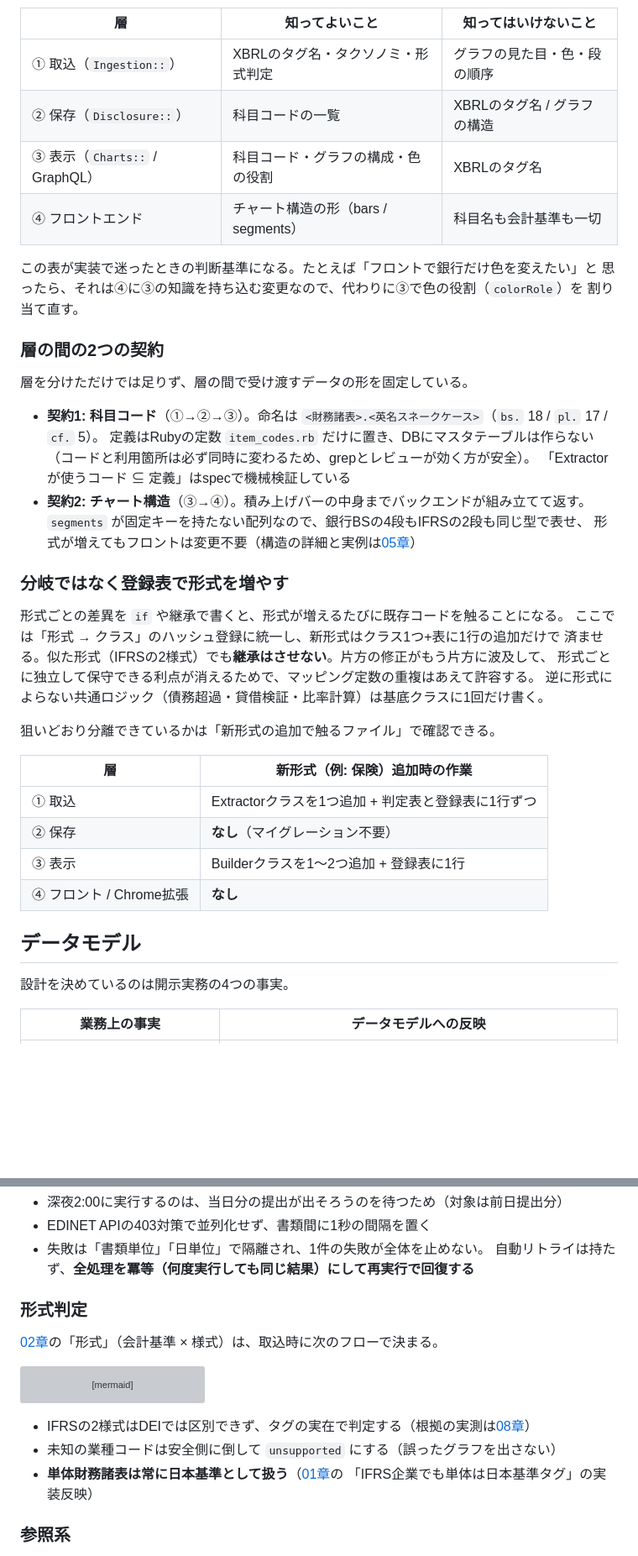
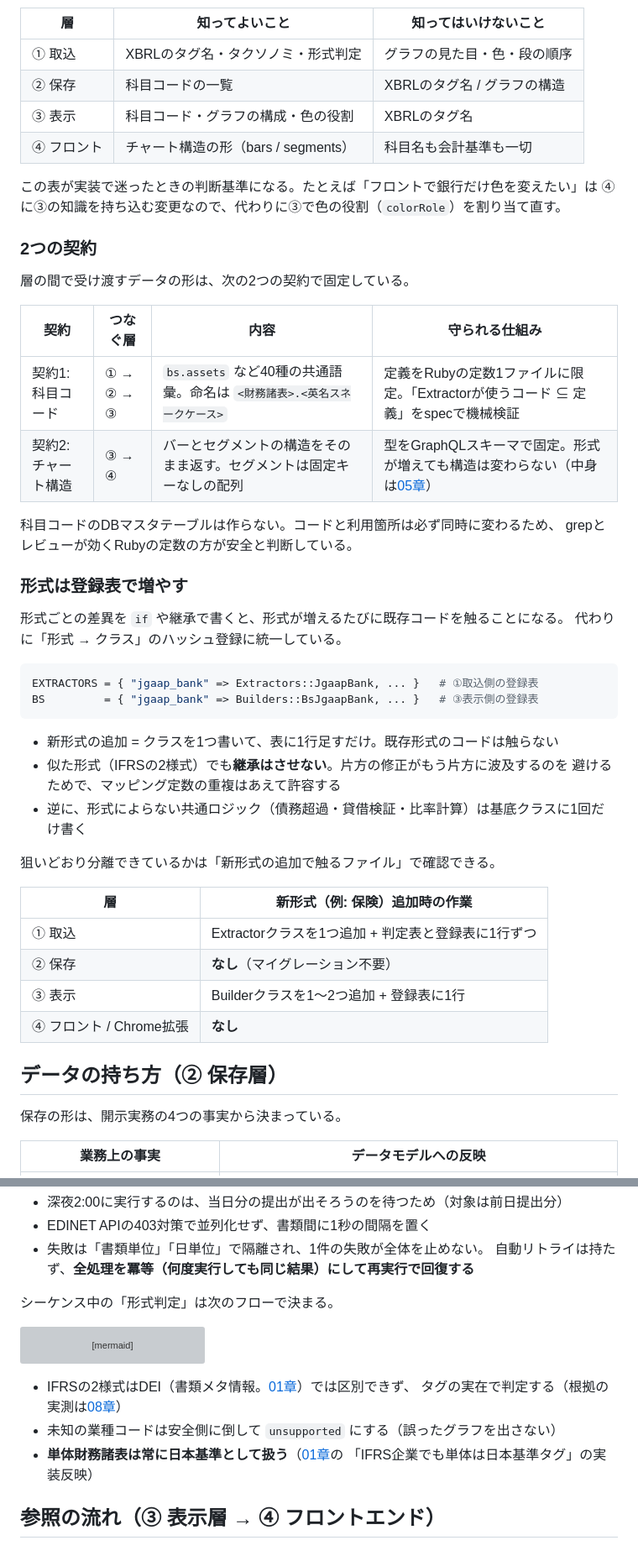
Before and after one commit to shin4488/financial-statement, a Markdown page: docs/guide/04_system_overview.md, 2 parts joined by grey strips. Shown at 84% size. GitHub-like rendering; blank space fills up the shorter version; grey boxes are pictures that could not be loaded.

````diff
--- a/docs/guide/04_system_overview.md
+++ b/docs/guide/04_system_overview.md
@@ -88,34 +132,40 @@ flowchart LR
 
 | 層 | 知ってよいこと | 知ってはいけないこと |
 |---|---|---|
-| ① 取込（`Ingestion::`） | XBRLのタグ名・タクソノミ・形式判定 | グラフの見た目・色・段の順序 |
-| ② 保存（`Disclosure::`） | 科目コードの一覧 | XBRLのタグ名 / グラフの構造 |
-| ③ 表示（`Charts::` / GraphQL） | 科目コード・グラフの構成・色の役割 | XBRLのタグ名 |
-| ④ フロントエンド | チャート構造の形（bars / segments） | 科目名も会計基準も一切 |
+| ① 取込 | XBRLのタグ名・タクソノミ・形式判定 | グラフの見た目・色・段の順序 |
+| ② 保存 | 科目コードの一覧 | XBRLのタグ名 / グラフの構造 |
+| ③ 表示 | 科目コード・グラフの構成・色の役割 | XBRLのタグ名 |
+| ④ フロント | チャート構造の形（bars / segments） | 科目名も会計基準も一切 |
 
-この表が実装で迷ったときの判断基準になる。たとえば「フロントで銀行だけ色を変えたい」と
-思ったら、それは④に③の知識を持ち込む変更なので、代わりに③で色の役割（`colorRole`）を
-割り当て直す。
+この表が実装で迷ったときの判断基準になる。たとえば「フロントで銀行だけ色を変えたい」は
+④に③の知識を持ち込む変更なので、代わりに③で色の役割（`colorRole`）を割り当て直す。
 
-### 層の間の2つの契約
+### 2つの契約
 
-層を分けただけでは足りず、層の間で受け渡すデータの形を固定している。
+層の間で受け渡すデータの形は、次の2つの契約で固定している。
 
-- **契約1: 科目コード**（①→②→③）。命名は `<財務諸表>.<英名スネークケース>`（`bs.` 18 / `pl.` 17 / `cf.` 5）。
-  定義はRubyの定数 `item_codes.rb` だけに置き、DBにマスタテーブルは作らない
-  （コードと利用箇所は必ず同時に変わるため、grepとレビューが効く方が安全）。
-  「Extractorが使うコード ⊆ 定義」はspecで機械検証している
-- **契約2: チャート構造**（③→④）。積み上げバーの中身までバックエンドが組み立てて返す。
-  `segments` が固定キーを持たない配列なので、銀行BSの4段もIFRSの2段も同じ型で表せ、
-  形式が増えてもフロントは変更不要（構造の詳細と実例は[05章](05_backend.md)）
+| 契約 | つなぐ層 | 内容 | 守られる仕組み |
+|---|---|---|---|
+| 契約1: 科目コード | ① → ② → ③ | `bs.assets` など40種の共通語彙。命名は `<財務諸表>.<英名スネークケース>` | 定義をRubyの定数1ファイルに限定。「Extractorが使うコード ⊆ 定義」をspecで機械検証 |
+| 契約2: チャート構造 | ③ → ④ | バーとセグメントの構造をそのまま返す。セグメントは固定キーなしの配列 | 型をGraphQLスキーマで固定。形式が増えても構造は変わらない（中身は[05章](05_backend.md)） |
 
-### 分岐ではなく登録表で形式を増やす
+科目コードのDBマスタテーブルは作らない。コードと利用箇所は必ず同時に変わるため、
+grepとレビューが効くRubyの定数の方が安全と判断している。
+
+### 形式は登録表で増やす
 
 形式ごとの差異を `if` や継承で書くと、形式が増えるたびに既存コードを触ることになる。
-ここでは「形式 → クラス」のハッシュ登録に統一し、新形式はクラス1つ+表に1行の追加だけで
-済ませる。似た形式（IFRSの2様式）でも**継承はさせない**。片方の修正がもう片方に波及して、
-形式ごとに独立して保守できる利点が消えるためで、マッピング定数の重複はあえて許容する。
-逆に形式によらない共通ロジック（債務超過・貸借検証・比率計算）は基底クラスに1回だけ書く。
+代わりに「形式 → クラス」のハッシュ登録に統一している。
+
+```ruby
+EXTRACTORS = { "jgaap_bank" => Extractors::JgaapBank, ... }   # ①取込側の登録表
+BS         = { "jgaap_bank" => Builders::BsJgaapBank, ... }   # ③表示側の登録表
+```
+
+- 新形式の追加 = クラスを1つ書いて、表に1行足すだけ。既存形式のコードは触らない
+- 似た形式（IFRSの2様式）でも**継承はさせない**。片方の修正がもう片方に波及するのを
+  避けるためで、マッピング定数の重複はあえて許容する
+- 逆に、形式によらない共通ロジック（債務超過・貸借検証・比率計算）は基底クラスに1回だけ書く
 
 狙いどおり分離できているかは「新形式の追加で触るファイル」で確認できる。
 
@@ -126,9 +176,9 @@ flowchart LR
 | ③ 表示 | Builderクラスを1〜2つ追加 + 登録表に1行 |
 | ④ フロント / Chrome拡張 | **なし** |
 
-## データモデル
+## データの持ち方（② 保存層）
 
-設計を決めているのは開示実務の4つの事実。
+保存の形は、開示実務の4つの事実から決まっている。
 
 | 業務上の事実 | データモデルへの反映 |
 |---|---|
@@ -243,9 +276,7 @@ sequenceDiagram
 - 失敗は「書類単位」「日単位」で隔離され、1件の失敗が全体を止めない。
   自動リトライは持たず、**全処理を冪等（何度実行しても同じ結果）にして再実行で回復する**
 
-### 形式判定
-
-[02章](02_product.md)の「形式」（会計基準 × 様式）は、取込時に次のフローで決まる。
+シーケンス中の「形式判定」は次のフローで決まる。
 
 ```mermaid
 flowchart TB
@@ -259,10 +290,11 @@ flowchart TB
     Tag -->|ない| Liq["ifrs_liquidity"]
 ```
 
-- IFRSの2様式はDEIでは区別できず、タグの実在で判定する（根拠の実測は[08章](08_taxonomy_mapping.md)）
+- IFRSの2様式はDEI（書類メタ情報。[01章](01_financial_knowledge.md)）では区別できず、
+  タグの実在で判定する（根拠の実測は[08章](08_taxonomy_mapping.md)）
 - 未知の業種コードは安全側に倒して `unsupported` にする（誤ったグラフを出さない）
 - **単体財務諸表は常に日本基準として扱う**（[01章](01_financial_knowledge.md)の
   「IFRS企業でも単体は日本基準タグ」の実装反映）
 
-### 参照系
+## 参照の流れ（③ 表示層 → ④ フロントエンド）
 
````
Also changed, not shown: other parts of docs/guide/04_system_overview.md (+80 -47 lines).
